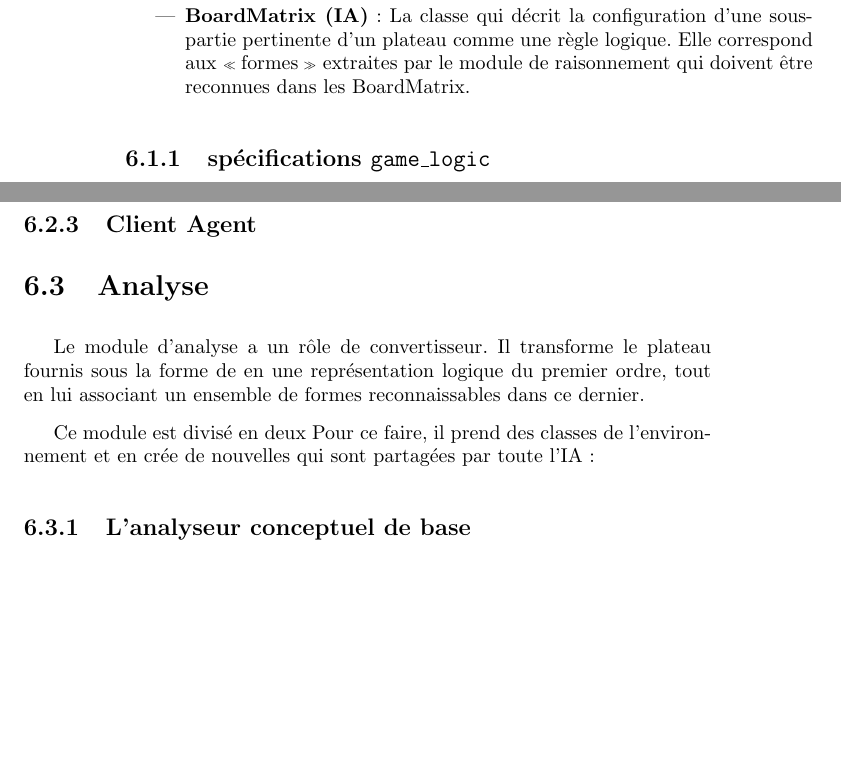
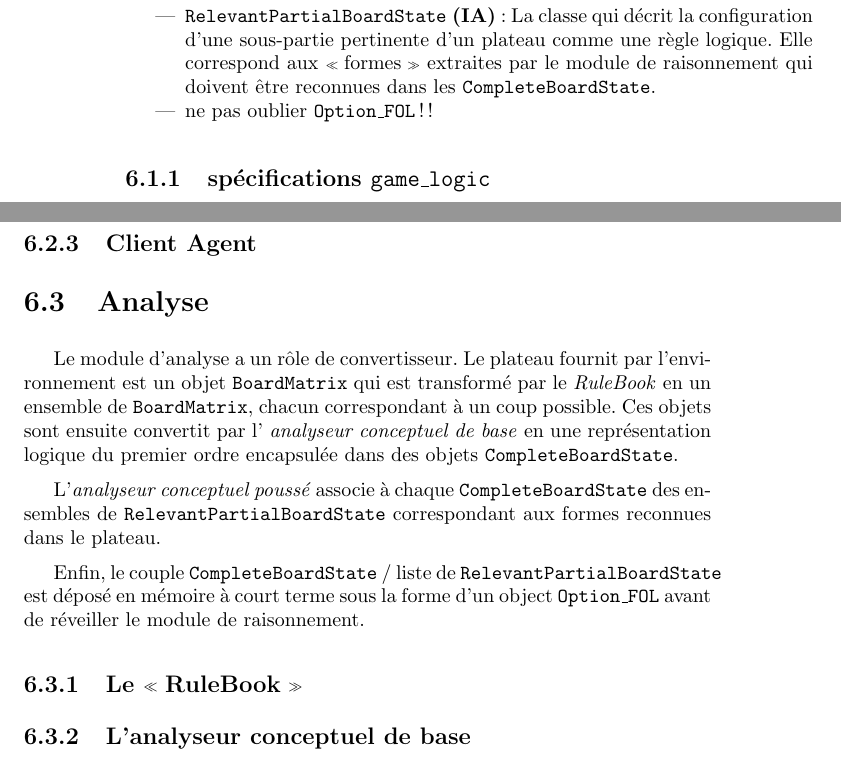
Before and after one commit to cogitoTeam/IA_a_cognitive_approach, a LaTeX book (Docs/Latex/rapport_final/rapport_final_ac.tex, which reads Docs/Latex/rapport_final/developpement/specifications_techniques/analyse.tex, Docs/Latex/rapport_final/developpement/specifications_techniques/generales.tex): two parts of pages 42 and 43 of 57, joined at a grey line, cut so that both start at the same text, the shorter picture padded with empty space. Compiled offline with pdfLaTeX; a LaTeX package or settings file that is missing is left out.

Commit message:
relecture + modif analyse

```diff
--- a/Docs/Latex/rapport_final/developpement/specifications_techniques/analyse.tex
+++ b/Docs/Latex/rapport_final/developpement/specifications_techniques/analyse.tex
@@ -1,7 +1,11 @@
-Le module d'analyse a un rôle de convertisseur. Il transforme le plateau fournis sous la forme de en une représentation logique du premier ordre, tout en lui associant un ensemble de formes reconnaissables dans ce dernier.
+Le module d'analyse a un rôle de convertisseur. Le plateau fournit par l'environnement est un objet \texttt{\gls{BoardMatrix}} qui est transformé par le \emph{RuleBook} en un ensemble de \texttt{\gls{BoardMatrix}}, chacun correspondant à un coup possible. Ces objets sont ensuite convertit par l' \emph{analyseur conceptuel de base} en une représentation logique du premier ordre encapsulée dans des objets \texttt{\gls{CompleteBoardState}}.
 
-Ce module est divisé en deux
-Pour ce faire, il prend des classes de l'environnement et en crée de nouvelles qui sont partagées par toute l'IA :
+L'\emph{analyseur conceptuel poussé} associe à chaque \texttt{\gls{CompleteBoardState}} des ensembles de \texttt{\gls{RelevantPartialBoardState}} correspondant aux formes reconnues dans le plateau.
+
+Enfin, le couple \texttt{\gls{CompleteBoardState}} / liste de \texttt{\gls{RelevantPartialBoardState}} est déposé en mémoire à court terme sous la forme d'un object \texttt{\gls{Option_FOL}} avant de réveiller le module de raisonnement.
+
+\subsection{Le \og RuleBook \fg{}}
+
 \subsection{L'analyseur conceptuel de base}
 Lors de chaque coup du jeu, l'analyseur conceptuel de base (comme défini dans la partie~\ref{def:analyseur de base}, page~\pageref{def:analyseur de base}), convertit donc, plus précisément, une instance de Choices en une instance the Choices\_FOL en se servant de classes qui modélisent la logique du premier ordre.
 
--- a/Docs/Latex/rapport_final/developpement/specifications_techniques/generales.tex
+++ b/Docs/Latex/rapport_final/developpement/specifications_techniques/generales.tex
@@ -11,2 +6,0 @@ EN VRAC :
-  \gls{BoardMatrix} définie ci-dessus.
-  \item \textbf {\gls{RelevantPartialBoardState} (IA)} : La classe qui décrit la configuration d'une sous-partie pertinente d'un plateau comme une règle logique. Elle correspond aux \og formes \fg{} extraites par le module de raisonnement qui doivent être reconnues dans les \gls{CompleteBoardState}.
@@ -13,3 +11,6 @@ EN VRAC :
+  \texttt{\gls{BoardMatrix}} définie ci-dessus.
+  \item \textbf {\texttt{\gls{RelevantPartialBoardState}} (IA)} : La classe qui décrit la configuration d'une sous-partie pertinente d'un plateau comme une règle logique. Elle correspond aux \og formes \fg{} extraites par le module de raisonnement qui doivent être reconnues dans les \texttt{\gls{CompleteBoardState}}.
+  \item ne pas oublier \texttt{\gls{Option_FOL}} !!
 \end{itemize}
 
 \subsection{spécifications \texttt{\gls{game_logic}}}
```
Also changed, not shown: Docs/Latex/rapport_final/glossary_defines.tex (+4 -2 lines), Docs/Latex/rapport_final/developpement/specifications_techniques/generales.tex (8 more changed lines).
